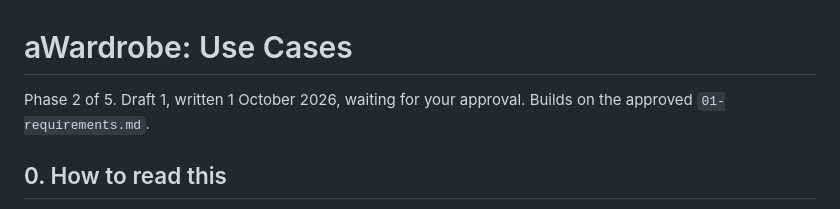
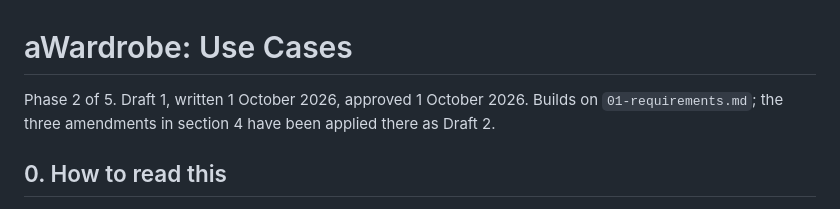
Before and after one commit to Domphill/awardrobe, a Markdown page: docs/02-use-cases.md, the part around the change. Rendered like a GitHub page.

```diff
--- a/docs/02-use-cases.md
+++ b/docs/02-use-cases.md
@@ -1,6 +1,6 @@
 # aWardrobe: Use Cases
 
-Phase 2 of 5. Draft 1, written 1 October 2026, waiting for your approval. Builds on the approved `01-requirements.md`.
+Phase 2 of 5. Draft 1, written 1 October 2026, approved 1 October 2026. Builds on `01-requirements.md`; the three amendments in section 4 have been applied there as Draft 2.
 
 ## 0. How to read this
 
```
Also changed, not shown: docs/01-requirements.md (+4 -4 lines).
